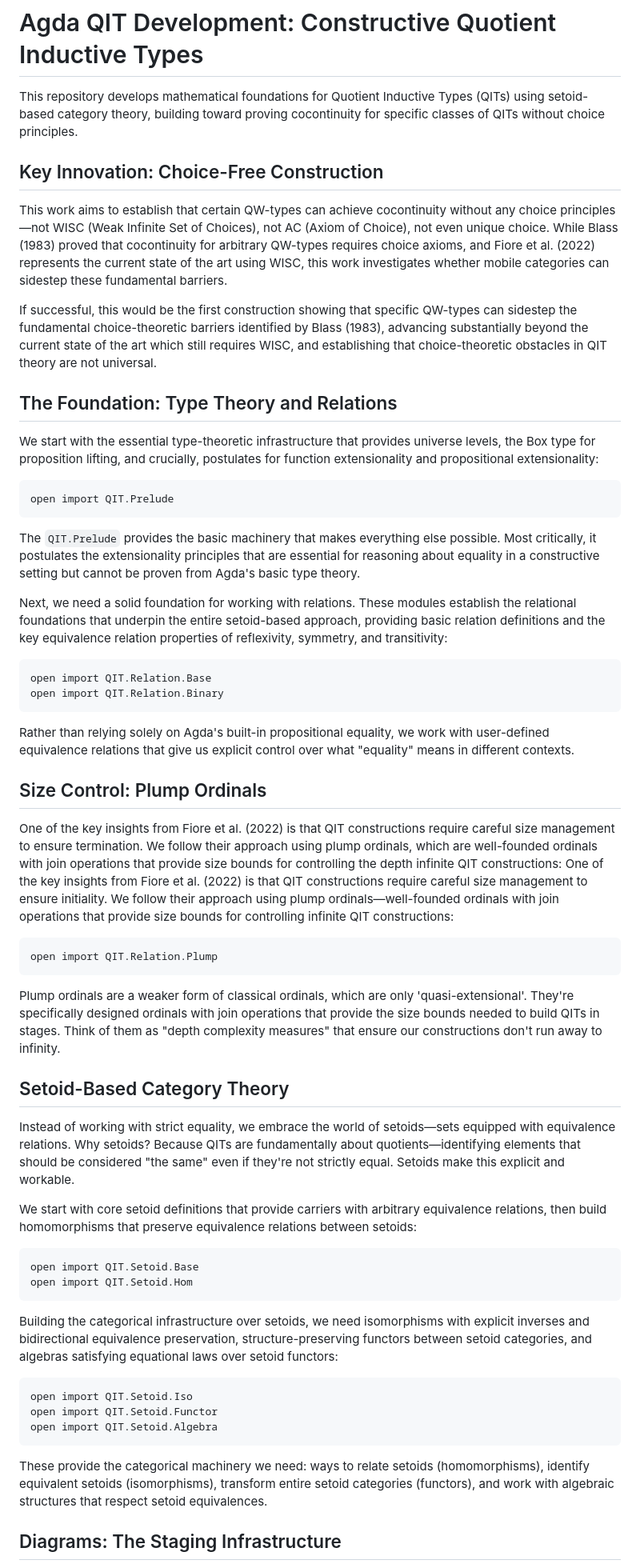
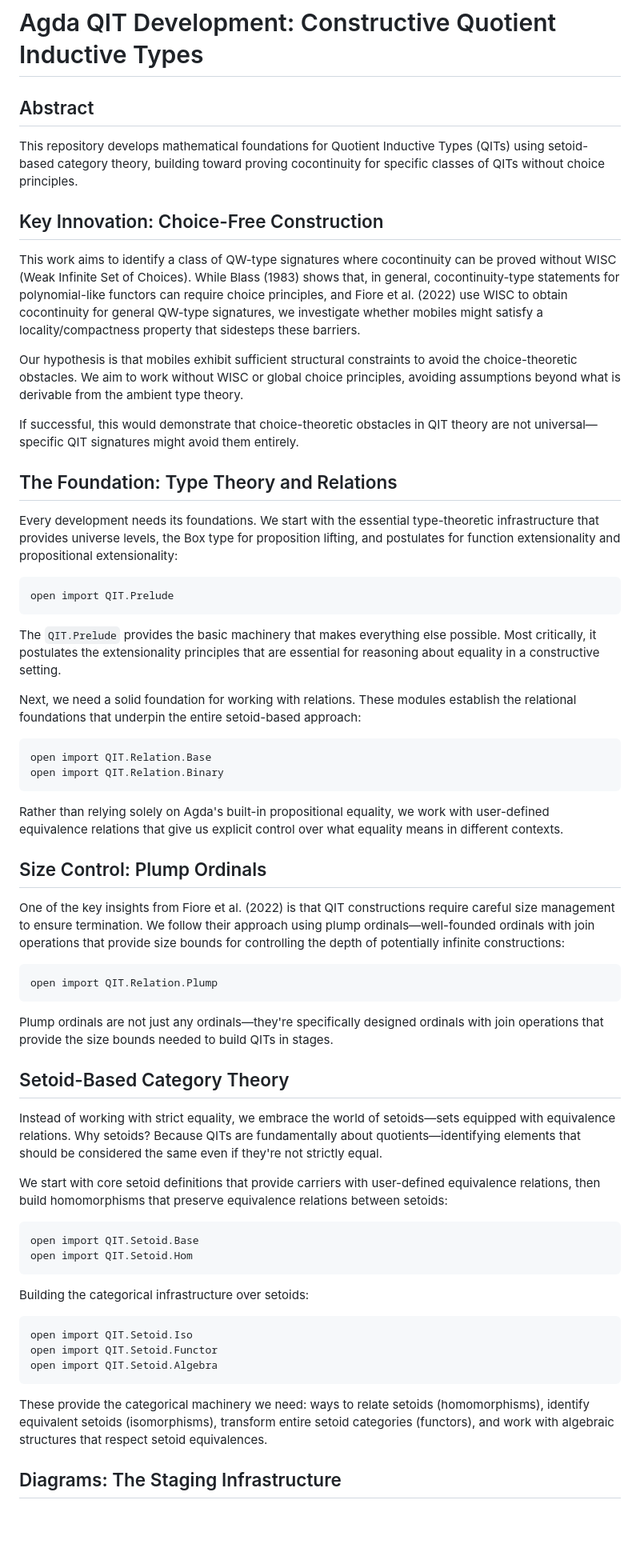
Before and after one commit to cdo256/agda-qit, a Markdown page: README.lagda.md, the part around one of its changes. Shown at 80% size. Rendered like a GitHub page; blank space fills up the shorter version.

````diff
--- a/README.lagda.md
+++ b/README.lagda.md
@@ -4,102 +4,59 @@ module README where
 
 # Agda QIT Development: Constructive Quotient Inductive Types
 
-This repository develops mathematical foundations for Quotient Inductive
-Types (QITs) using setoid-based category theory, building toward proving
-cocontinuity for specific classes of QITs without choice principles.
+## Abstract
+
+This repository develops mathematical foundations for Quotient Inductive Types (QITs) using setoid-based category theory, building toward proving cocontinuity for specific classes of QITs without choice principles.
 
 ## Key Innovation: Choice-Free Construction
 
-This work aims to establish that certain QW-types can achieve cocontinuity
-without any choice principles—not WISC (Weak Infinite Set of Choices), not
-AC (Axiom of Choice), not even unique choice. While Blass (1983) proved
-that cocontinuity for arbitrary QW-types requires choice axioms, and Fiore
-et al. (2022) represents the current state of the art using WISC, this work
-investigates whether mobile categories can sidestep these fundamental
-barriers.
+This work aims to identify a class of QW-type signatures where cocontinuity can be proved without WISC (Weak Infinite Set of Choices). While Blass (1983) shows that, in general, cocontinuity-type statements for polynomial-like functors can require choice principles, and Fiore et al. (2022) use WISC to obtain cocontinuity for general QW-type signatures, we investigate whether mobiles might satisfy a locality/compactness property that sidesteps these barriers.
 
-If successful, this would be the first construction showing that specific
-QW-types can sidestep the fundamental choice-theoretic barriers identified
-by Blass (1983), advancing substantially beyond the current state of the
-art which still requires WISC, and establishing that choice-theoretic
-obstacles in QIT theory are not universal.
+Our hypothesis is that mobiles exhibit sufficient structural constraints to avoid the choice-theoretic obstacles. We aim to work without WISC or global choice principles, avoiding assumptions beyond what is derivable from the ambient type theory.
+
+If successful, this would demonstrate that choice-theoretic obstacles in QIT theory are not universal—specific QIT signatures might avoid them entirely.
 
 ## The Foundation: Type Theory and Relations
 
-We start with the essential
-type-theoretic infrastructure that provides universe levels, the Box
-type for proposition lifting, and crucially, postulates for function
-extensionality and propositional extensionality:
+Every development needs its foundations. We start with the essential type-theoretic infrastructure that provides universe levels, the Box type for proposition lifting, and postulates for function extensionality and propositional extensionality:
 
 ```agda
 open import QIT.Prelude
 ```
 
-The `QIT.Prelude` provides the basic machinery that makes everything
-else possible. Most critically, it postulates the extensionality
-principles that are essential for reasoning about equality in a
-constructive setting but cannot be proven from Agda's basic type
-theory.
+The `QIT.Prelude` provides the basic machinery that makes everything else possible. Most critically, it postulates the extensionality principles that are essential for reasoning about equality in a constructive setting.
 
-Next, we need a solid foundation for working with relations. These
-modules establish the relational foundations that underpin the entire
-setoid-based approach, providing basic relation definitions and the
-key equivalence relation properties of reflexivity, symmetry, and
-transitivity:
+Next, we need a solid foundation for working with relations. These modules establish the relational foundations that underpin the entire setoid-based approach:
 
 ```agda
 open import QIT.Relation.Base
 open import QIT.Relation.Binary
 ```
 
-Rather than relying solely on Agda's built-in propositional equality,
-we work with user-defined equivalence relations that give us explicit
-control over what "equality" means in different contexts.
+Rather than relying solely on Agda's built-in propositional equality, we work with user-defined equivalence relations that give us explicit control over what equality means in different contexts.
 
 ## Size Control: Plump Ordinals
 
-One of the key insights from Fiore et al. (2022) is that QIT
-constructions require careful size management to ensure
-termination. We follow their approach using plump
-ordinals, which are well-founded ordinals with join operations that
-provide size bounds for controlling the depth infinite QIT
-constructions:
-One of the key insights from Fiore et al. (2022) is that QIT constructions
-require careful size management to ensure initiality. We follow their
-approach using plump ordinals—well-founded ordinals with join operations
-that provide size bounds for controlling infinite QIT constructions:
+One of the key insights from Fiore et al. (2022) is that QIT constructions require careful size management to ensure termination. We follow their approach using plump ordinals—well-founded ordinals with join operations that provide size bounds for controlling the depth of potentially infinite constructions:
 
 ```agda
 open import QIT.Relation.Plump
 ```
 
-Plump ordinals are a weaker form of classical ordinals, which are only
-'quasi-extensional'. They're specifically designed ordinals with join
-operations that provide the size bounds needed to build QITs in
-stages. Think of them as "depth complexity measures" that ensure our
-constructions don't run away to infinity.
+Plump ordinals are not just any ordinals—they're specifically designed ordinals with join operations that provide the size bounds needed to build QITs in stages.
 
 ## Setoid-Based Category Theory
 
-Instead of working with strict equality, we embrace the world of setoids—sets
-equipped with equivalence relations. Why setoids? Because QITs are
-fundamentally about quotients—identifying elements that should be considered
-"the same" even if they're not strictly equal. Setoids make this explicit and
-workable.
+Instead of working with strict equality, we embrace the world of setoids—sets equipped with equivalence relations. Why setoids? Because QITs are fundamentally about quotients—identifying elements that should be considered the same even if they're not strictly equal.
 
-We start with core setoid definitions that provide carriers with
-arbitrary equivalence relations, then build homomorphisms that
-preserve equivalence relations between setoids:
+We start with core setoid definitions that provide carriers with user-defined equivalence relations, then build homomorphisms that preserve equivalence relations between setoids:
 
 ```agda
 open import QIT.Setoid.Base
 open import QIT.Setoid.Hom
 ```
 
-Building the categorical infrastructure over setoids, we need
-isomorphisms with explicit inverses and bidirectional equivalence
-preservation, structure-preserving functors between setoid categories,
-and algebras satisfying equational laws over setoid functors:
+Building the categorical infrastructure over setoids:
 
 ```agda
 open import QIT.Setoid.Iso
@@ -107,10 +64,7 @@ open import QIT.Setoid.Functor
 open import QIT.Setoid.Algebra
 ```
 
-These provide the categorical machinery we need: ways to relate
-setoids (homomorphisms), identify equivalent setoids (isomorphisms),
-transform entire setoid categories (functors), and work with algebraic
-structures that respect setoid equivalences.
+These provide the categorical machinery we need: ways to relate setoids (homomorphisms), identify equivalent setoids (isomorphisms), transform entire setoid categories (functors), and work with algebraic structures that respect setoid equivalences.
 
 ## Diagrams: The Staging Infrastructure
 
````
Also changed, not shown: other parts of README.lagda.md (+52 -150 lines).
